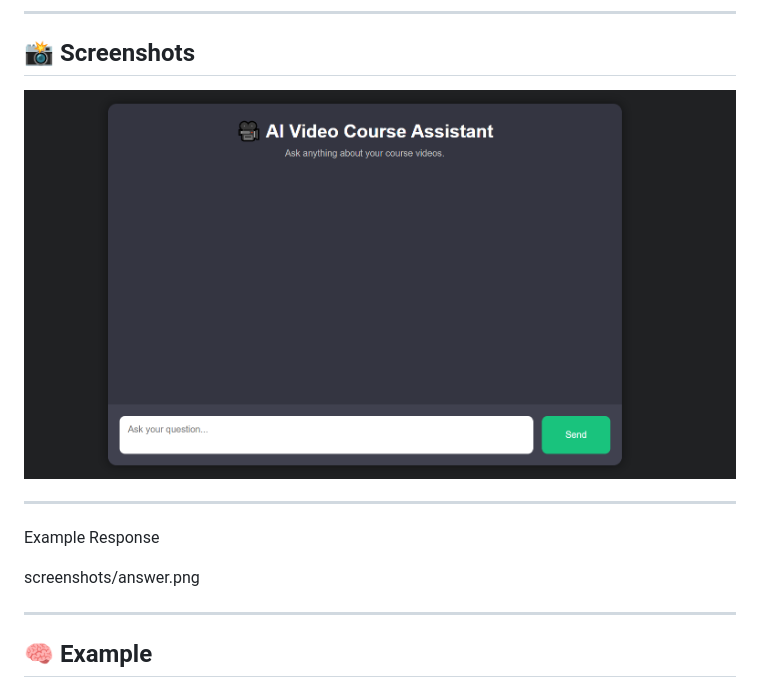
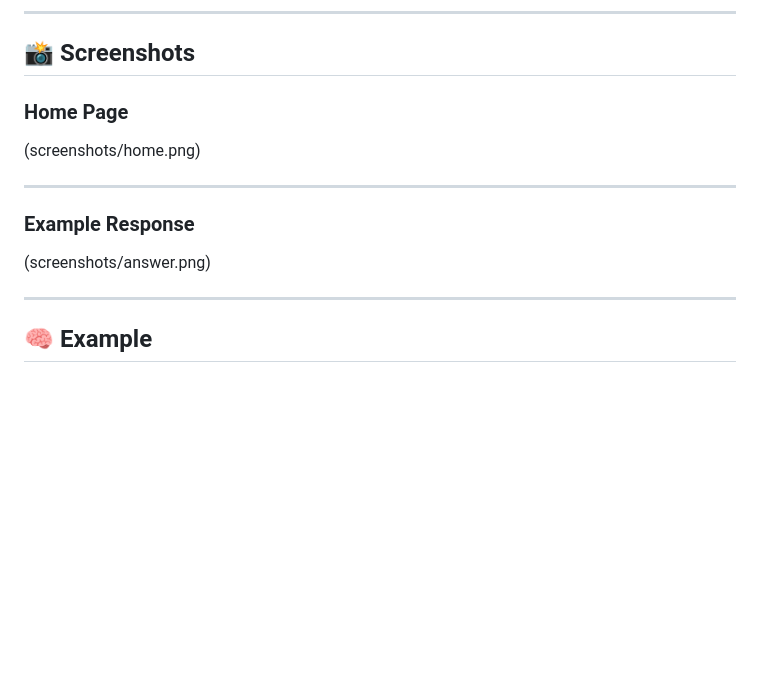
Before and after one commit to prashantM1999/AI-Video-Course-Assistant, a Markdown page: README.md, the part around the change. GitHub-like rendering; blank space fills up the shorter version.

```diff
--- a/README.md
+++ b/README.md
@@ -99,13 +99,14 @@ Frontend
 
 ## 📸 Screenshots
 
-![Home Page](screenshots/home.png)
+### Home Page
+(screenshots/home.png)
 
 ---
 
-Example Response
+### Example Response
 
-screenshots/answer.png
+(screenshots/answer.png)
 
 ---
 
```
